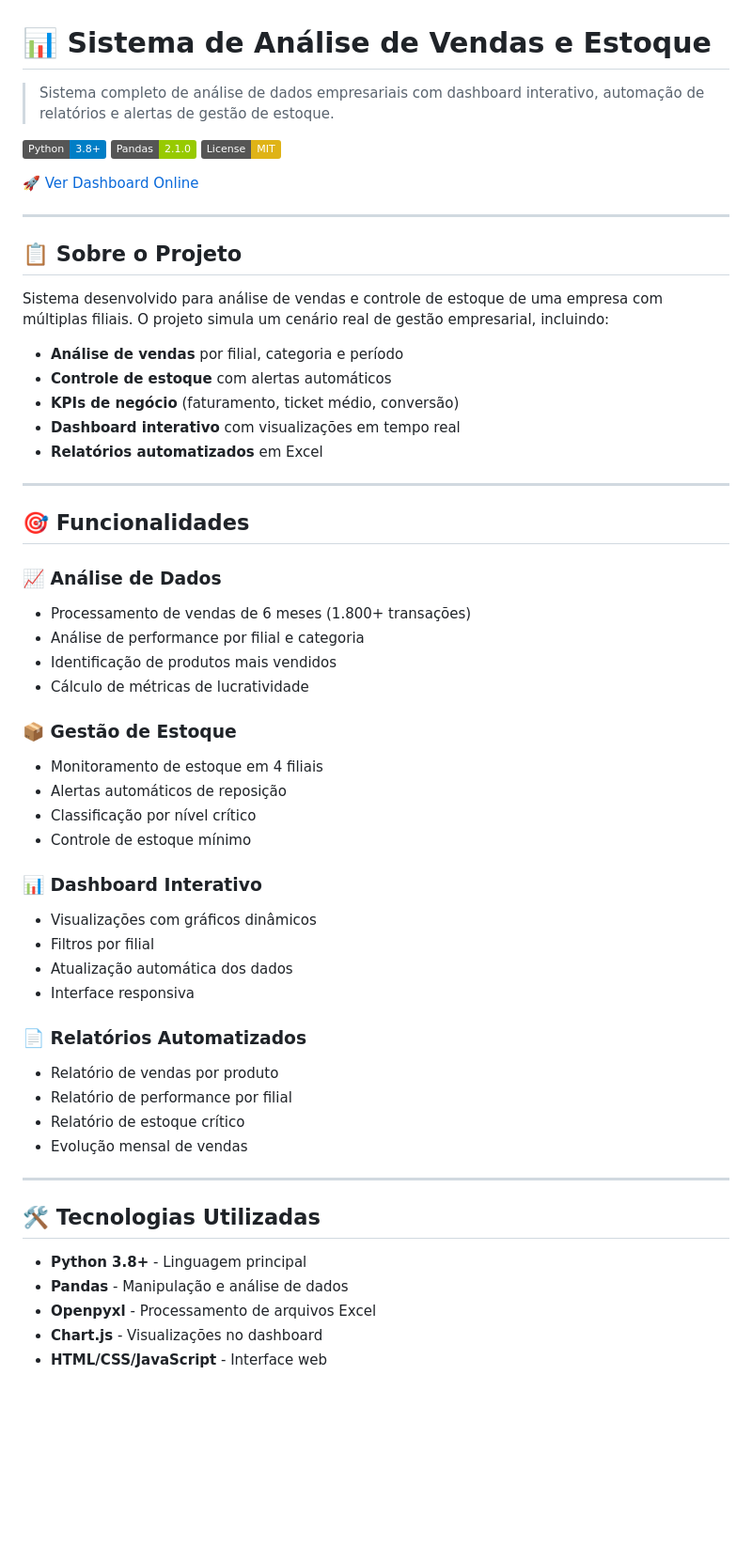
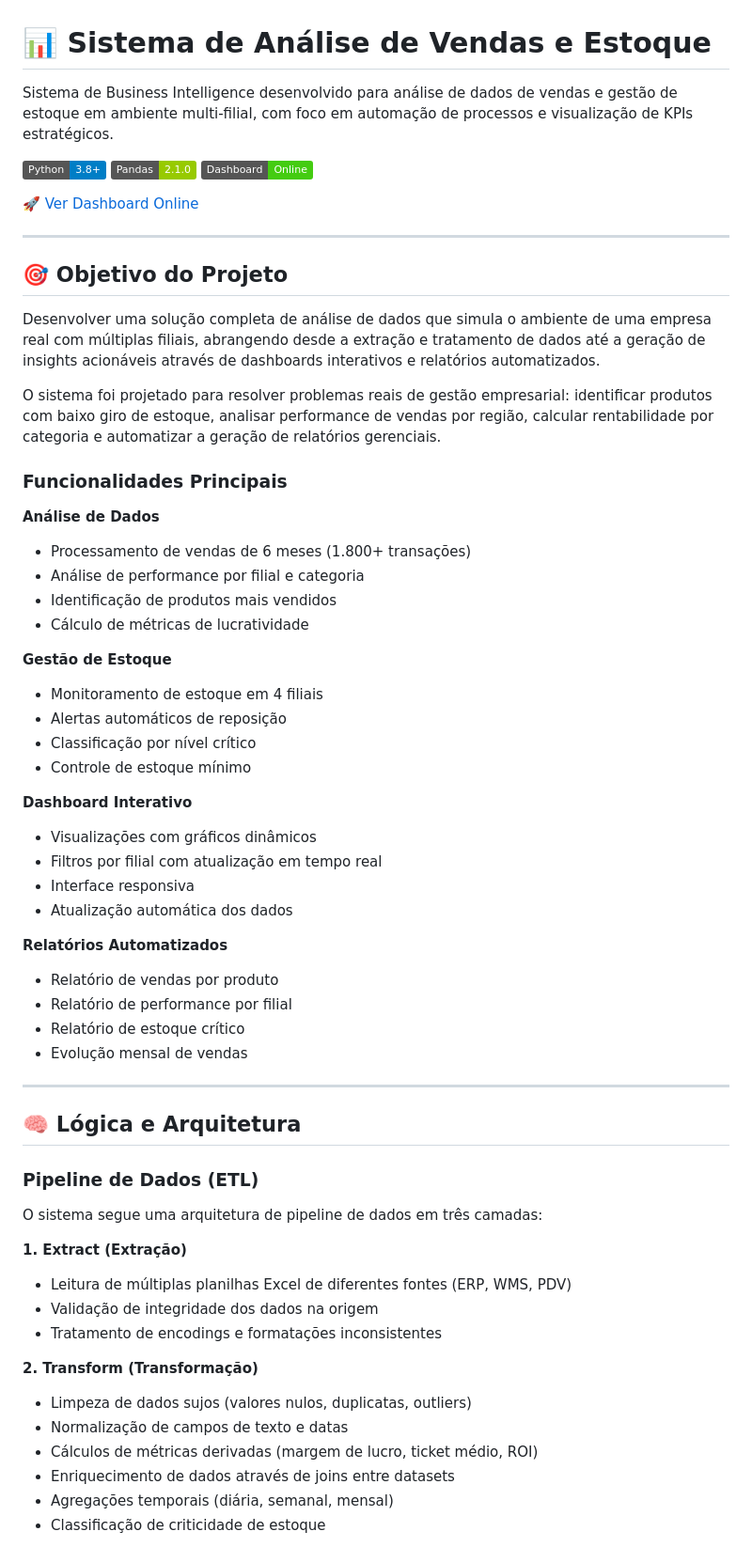
Before and after one commit to IsmaelBrandao/sistema-vendas-estoque, a Markdown page: README.md, the part around one of its changes. Shown at 94% size. GitHub-like rendering; badges without logos; blank space fills up the shorter version.

Commit message:
Revise README with project details and features
Updated project description and added new sections for objectives, functionalities, and technology stack.

```diff
--- a/README.md
+++ b/README.md
@@ -1,48 +1,42 @@
 # 📊 Sistema de Análise de Vendas e Estoque
 
-> Sistema completo de análise de dados empresariais com dashboard interativo, automação de relatórios e alertas de gestão de estoque.
+Sistema de Business Intelligence desenvolvido para análise de dados de vendas e gestão de estoque em ambiente multi-filial, com foco em automação de processos e visualização de KPIs estratégicos.
 
 [![Python](https://img.shields.io/badge/Python-3.8+-blue.svg)](https://www.python.org/)
 [![Pandas](https://img.shields.io/badge/Pandas-2.1.0-green.svg)](https://pandas.pydata.org/)
-[![License](https://img.shields.io/badge/License-MIT-yellow.svg)](LICENSE)
+[![Dashboard](https://img.shields.io/badge/Dashboard-Online-brightgreen)](https://ismaelbrandao.github.io/sistema-vendas-estoque)
 
 [🚀 Ver Dashboard Online](https://ismaelbrandao.github.io/sistema-vendas-estoque)
 
 ---
 
-## 📋 Sobre o Projeto
+## 🎯 Objetivo do Projeto
 
-Sistema desenvolvido para análise de vendas e controle de estoque de uma empresa com múltiplas filiais. O projeto simula um cenário real de gestão empresarial, incluindo:
+Desenvolver uma solução completa de análise de dados que simula o ambiente de uma empresa real com múltiplas filiais, abrangendo desde a extração e tratamento de dados até a geração de insights acionáveis através de dashboards interativos e relatórios automatizados.
 
-- **Análise de vendas** por filial, categoria e período
-- **Controle de estoque** com alertas automáticos
-- **KPIs de negócio** (faturamento, ticket médio, conversão)
-- **Dashboard interativo** com visualizações em tempo real
-- **Relatórios automatizados** em Excel
+O sistema foi projetado para resolver problemas reais de gestão empresarial: identificar produtos com baixo giro de estoque, analisar performance de vendas por região, calcular rentabilidade por categoria e automatizar a geração de relatórios gerenciais.
 
----
+### Funcionalidades Principais
 
-## 🎯 Funcionalidades
-
-### 📈 Análise de Dados
+**Análise de Dados**
 - Processamento de vendas de 6 meses (1.800+ transações)
 - Análise de performance por filial e categoria
 - Identificação de produtos mais vendidos
 - Cálculo de métricas de lucratividade
 
-### 📦 Gestão de Estoque
+**Gestão de Estoque**
 - Monitoramento de estoque em 4 filiais
 - Alertas automáticos de reposição
 - Classificação por nível crítico
 - Controle de estoque mínimo
 
-### 📊 Dashboard Interativo
+**Dashboard Interativo**
 - Visualizações com gráficos dinâmicos
-- Filtros por filial
+- Filtros por filial com atualização em tempo real
+- Interface responsiva
 - Atualização automática dos dados
-- Interface responsiva
 
-### 📄 Relatórios Automatizados
+**Relatórios Automatizados**
 - Relatório de vendas por produto
 - Relatório de performance por filial
 - Relatório de estoque crítico
@@ -50,10 +44,22 @@ Sistema desenvolvido para análise de vendas e controle de estoque de uma empres
 
 ---
 
-## 🛠️ Tecnologias Utilizadas
+## 🧠 Lógica e Arquitetura
 
-- **Python 3.8+** - Linguagem principal
-- **Pandas** - Manipulação e análise de dados
-- **Openpyxl** - Processamento de arquivos Excel
-- **Chart.js** - Visualizações no dashboard
-- **HTML/CSS/JavaScript** - Interface web
+### Pipeline de Dados (ETL)
+
+O sistema segue uma arquitetura de pipeline de dados em três camadas:
+
+**1. Extract (Extração)**
+- Leitura de múltiplas planilhas Excel de diferentes fontes (ERP, WMS, PDV)
+- Validação de integridade dos dados na origem
+- Tratamento de encodings e formatações inconsistentes
+
+**2. Transform (Transformação)**
+- Limpeza de dados sujos (valores nulos, duplicatas, outliers)
+- Normalização de campos de texto e datas
+- Cálculos de métricas derivadas (margem de lucro, ticket médio, ROI)
+- Enriquecimento de dados através de joins entre datasets
+- Agregações temporais (diária, semanal, mensal)
+- Classificação de criticidade de estoque
+
```
Also changed, not shown: other parts of README.md (+181 -32 lines).
